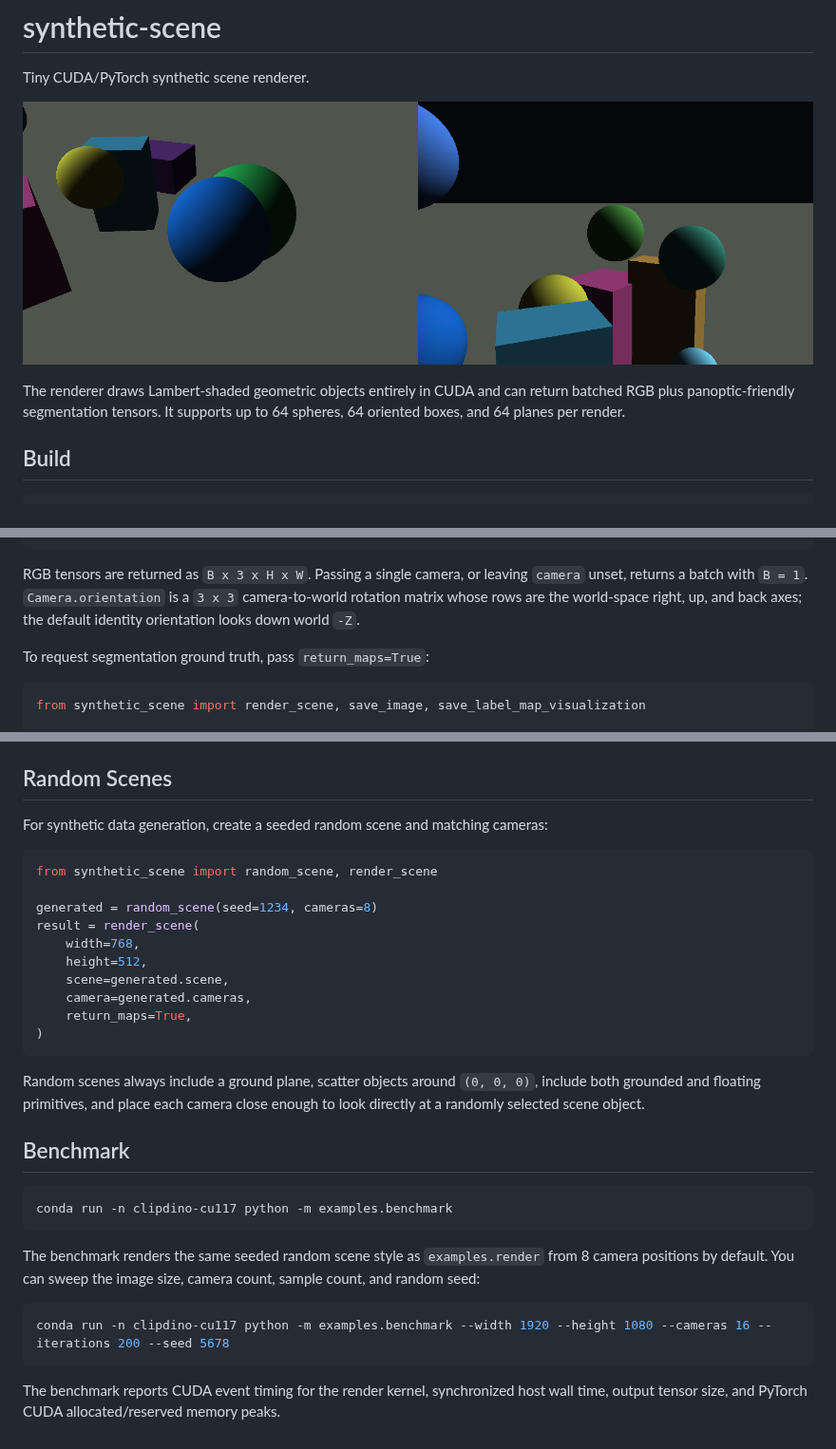
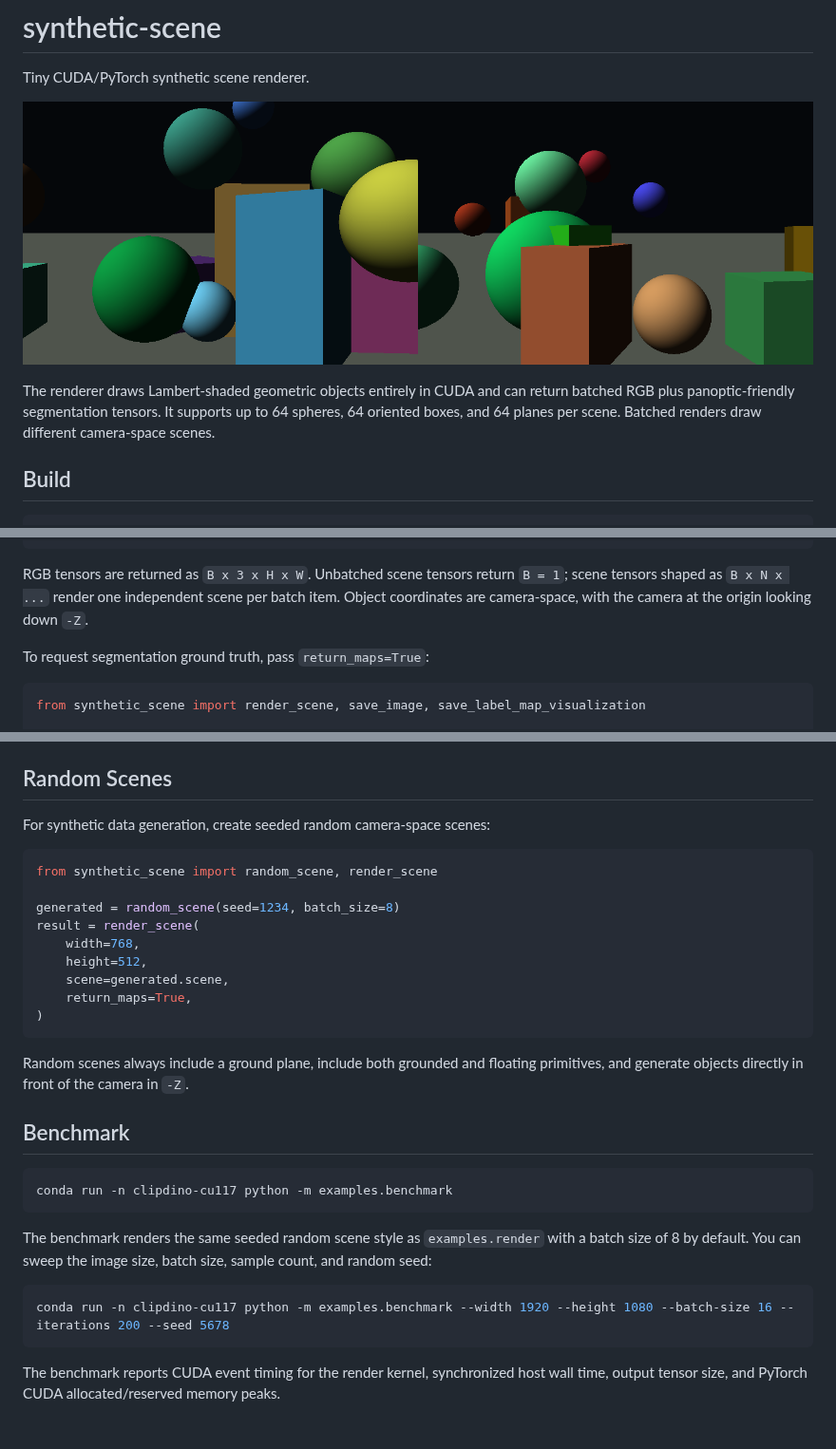
Before and after one commit to AndyBarcia/synthetic-scene, a Markdown page: README.md, 3 parts joined by grey strips. Shown at 95% size. GitHub-like rendering; pictures changed too: outputs/render.png.

Commit message:
Independent per-batch scenes

````diff
--- a/README.md
+++ b/README.md
@@ -6,7 +6,8 @@ Tiny CUDA/PyTorch synthetic scene renderer.
 
 The renderer draws Lambert-shaded geometric objects entirely in CUDA and can
 return batched RGB plus panoptic-friendly segmentation tensors. It supports up to 64
-spheres, 64 oriented boxes, and 64 planes per render.
+spheres, 64 oriented boxes, and 64 planes per scene. Batched renders draw
+different camera-space scenes.
 
 ## Build
 
@@ -70,11 +60,10 @@ image = render_scene(
 )
 ```
 
-RGB tensors are returned as `B x 3 x H x W`. Passing a single camera, or leaving
-`camera` unset, returns a batch with `B = 1`.
-`Camera.orientation` is a `3 x 3` camera-to-world rotation matrix whose rows are
-the world-space right, up, and back axes; the default identity orientation looks
-down world `-Z`.
+RGB tensors are returned as `B x 3 x H x W`. Unbatched scene tensors return
+`B = 1`; scene tensors shaped as `B x N x ...` render one independent scene per
+batch item. Object coordinates are camera-space, with the camera at the origin
+looking down `-Z`.
 
 To request segmentation ground truth, pass `return_maps=True`:
 
@@ -105,24 +94,22 @@ random RGB color, keeping background label `0` black.
 
 ## Random Scenes
 
-For synthetic data generation, create a seeded random scene and matching cameras:
+For synthetic data generation, create seeded random camera-space scenes:
 
 ```python
 from synthetic_scene import random_scene, render_scene
 
-generated = random_scene(seed=1234, cameras=8)
+generated = random_scene(seed=1234, batch_size=8)
 result = render_scene(
     width=768,
     height=512,
     scene=generated.scene,
-    camera=generated.cameras,
     return_maps=True,
 )
 ```
 
-Random scenes always include a ground plane, scatter objects around `(0, 0, 0)`,
-include both grounded and floating primitives, and place each camera close enough
-to look directly at a randomly selected scene object.
+Random scenes always include a ground plane, include both grounded and floating
+primitives, and generate objects directly in front of the camera in `-Z`.
 
 ## Benchmark
 
@@ -131,11 +118,11 @@ conda run -n clipdino-cu117 python -m examples.benchmark
 ```
 
 The benchmark renders the same seeded random scene style as `examples.render`
-from 8 camera positions by default. You can sweep the image size, camera count,
+with a batch size of 8 by default. You can sweep the image size, batch size,
 sample count, and random seed:
 
 ```bash
-conda run -n clipdino-cu117 python -m examples.benchmark --width 1920 --height 1080 --cameras 16 --iterations 200 --seed 5678
+conda run -n clipdino-cu117 python -m examples.benchmark --width 1920 --height 1080 --batch-size 16 --iterations 200 --seed 5678
 ```
 
 The benchmark reports CUDA event timing for the render kernel, synchronized host
````
Also changed, not shown: other parts of README.md (+1 -12 lines), 6 other files.
